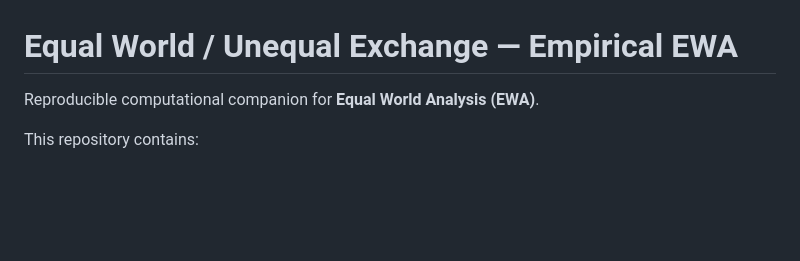
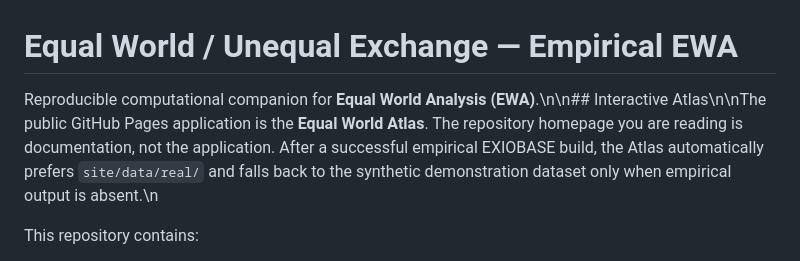
Before and after one commit to IngiRG/Equal-World-Unequal-Exchange, a Markdown page: README.md, the part around the change. GitHub-like rendering; blank space fills up the shorter version.

Commit message:
Clarify repository versus Equal World Atlas

```diff
--- a/README.md
+++ b/README.md
@@ -1,6 +1,6 @@
 # Equal World / Unequal Exchange — Empirical EWA
 
-Reproducible computational companion for **Equal World Analysis (EWA)**.
+Reproducible computational companion for **Equal World Analysis (EWA)**.\n\n## Interactive Atlas\n\nThe public GitHub Pages application is the **Equal World Atlas**. The repository homepage you are reading is documentation, not the application. After a successful empirical EXIOBASE build, the Atlas automatically prefers `site/data/real/` and falls back to the synthetic demonstration dataset only when empirical output is absent.\n
 
 This repository contains:
 
```
